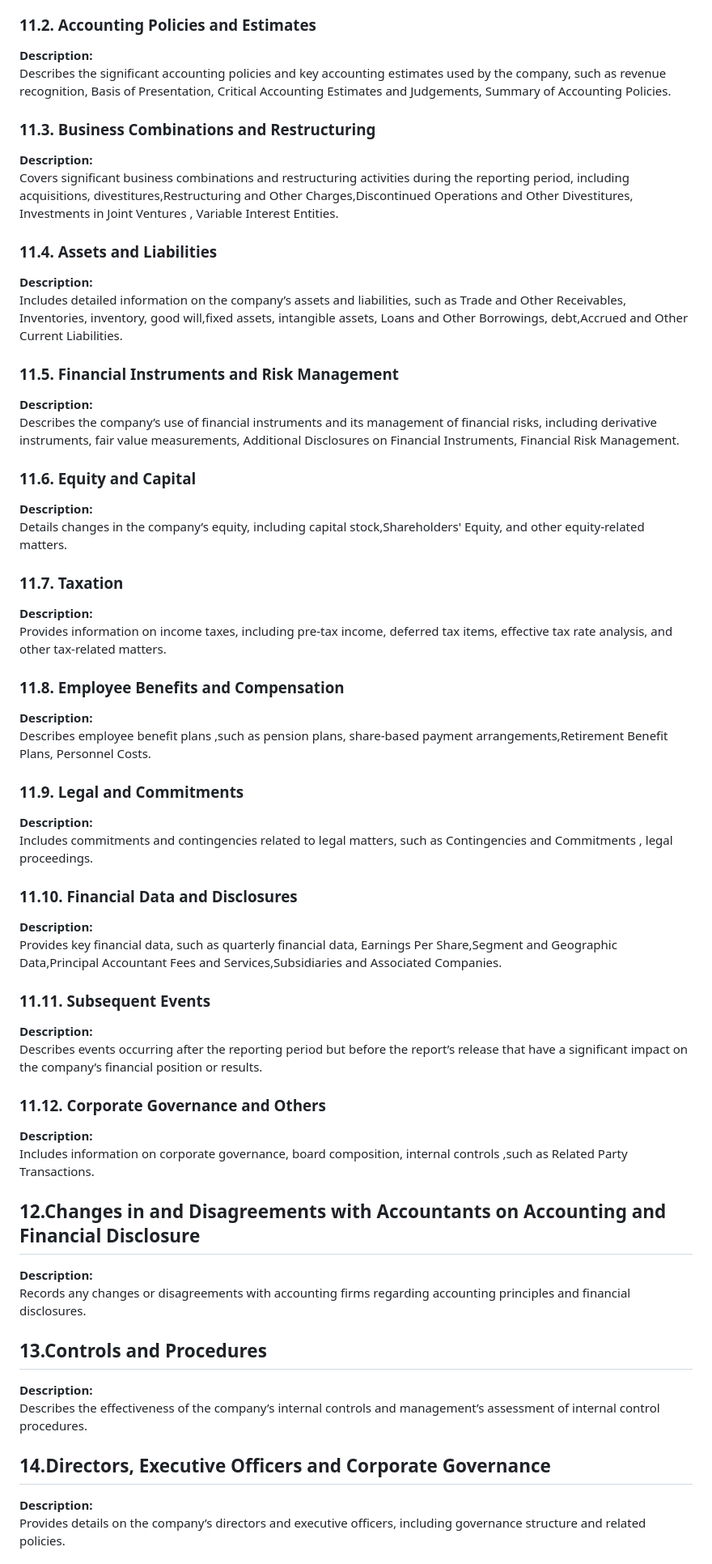
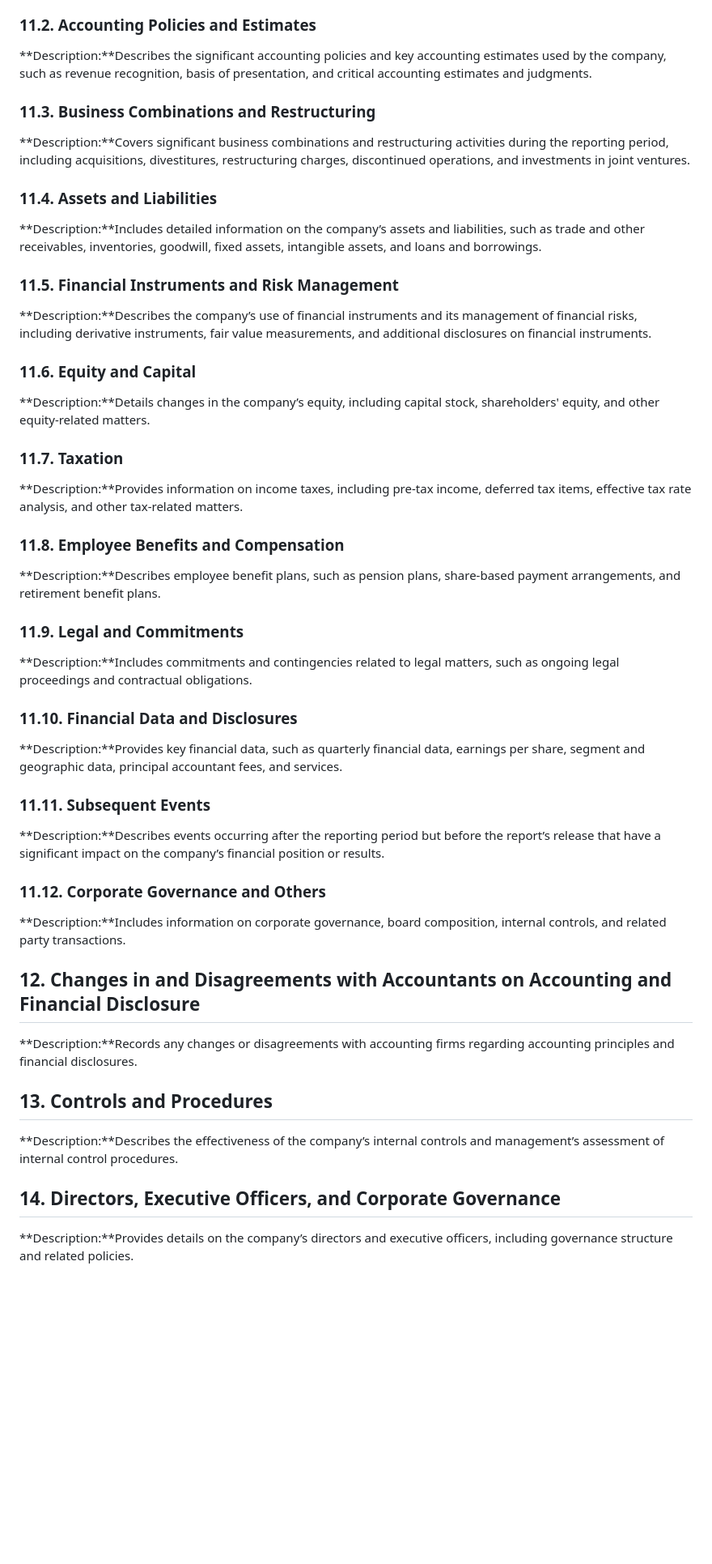
Before and after one commit to OpenDFM/NeuSym-RAG, a Markdown page: documents/financial_report_tags.md, the part around the change printed below. Shown: that part at 81% size. GitHub-like rendering; blank space fills up the shorter version.

```diff
--- a/documents/financial_report_tags.md
+++ b/documents/financial_report_tags.md
@@ -64,71 +52,57 @@ Includes the Report of Independent Registered Public Accounting Firm, Consolidat
 
 ### 11.2. Accounting Policies and Estimates
 
-**Description:**
-Describes the significant accounting policies and key accounting estimates used by the company, such as revenue recognition, Basis of Presentation, Critical Accounting Estimates and Judgements,  Summary of Accounting Policies.
+**Description:**Describes the significant accounting policies and key accounting estimates used by the company, such as revenue recognition, basis of presentation, and critical accounting estimates and judgments.
 
 ### 11.3. Business Combinations and Restructuring
 
-**Description:**
-Covers significant business combinations and restructuring activities during the reporting period, including acquisitions, divestitures,Restructuring and Other Charges,Discontinued Operations and Other Divestitures, Investments in Joint Ventures , Variable Interest Entities.
+**Description:**Covers significant business combinations and restructuring activities during the reporting period, including acquisitions, divestitures, restructuring charges, discontinued operations, and investments in joint ventures.
 
 ### 11.4. Assets and Liabilities
 
-**Description:**
-Includes detailed information on the company’s assets and liabilities, such as Trade and Other Receivables, Inventories, inventory, good will,fixed assets, intangible assets, Loans and Other Borrowings, debt,Accrued and Other Current Liabilities.
+**Description:**Includes detailed information on the company’s assets and liabilities, such as trade and other receivables, inventories, goodwill, fixed assets, intangible assets, and loans and borrowings.
 
 ### 11.5. Financial Instruments and Risk Management
 
-**Description:**
-Describes the company’s use of financial instruments and its management of financial risks, including derivative instruments, fair value measurements, Additional Disclosures on Financial Instruments, Financial Risk Management.
+**Description:**Describes the company’s use of financial instruments and its management of financial risks, including derivative instruments, fair value measurements, and additional disclosures on financial instruments.
 
 ### 11.6. Equity and Capital
 
-**Description:**
-Details changes in the company’s equity, including capital stock,Shareholders' Equity, and other equity-related matters.
+**Description:**Details changes in the company’s equity, including capital stock, shareholders' equity, and other equity-related matters.
 
 ### 11.7. Taxation
 
-**Description:**
-Provides information on income taxes, including pre-tax income, deferred tax items, effective tax rate analysis, and other tax-related matters.
+**Description:**Provides information on income taxes, including pre-tax income, deferred tax items, effective tax rate analysis, and other tax-related matters.
 
 ### 11.8. Employee Benefits and Compensation
 
-**Description:**
-Describes employee benefit plans ,such as pension plans, share-based payment arrangements,Retirement Benefit Plans, Personnel Costs.
+**Description:**Describes employee benefit plans, such as pension plans, share-based payment arrangements, and retirement benefit plans.
 
 ### 11.9. Legal and Commitments
 
-**Description:**
-Includes commitments and contingencies related to legal matters, such as Contingencies and Commitments , legal proceedings.
+**Description:**Includes commitments and contingencies related to legal matters, such as ongoing legal proceedings and contractual obligations.
 
 ### 11.10. Financial Data and Disclosures
 
-**Description:**
-Provides key financial data, such as quarterly financial data, Earnings Per Share,Segment and Geographic Data,Principal Accountant Fees and Services,Subsidiaries and Associated Companies.
+**Description:**Provides key financial data, such as quarterly financial data, earnings per share, segment and geographic data, principal accountant fees, and services.
 
 ### 11.11. Subsequent Events
 
-**Description:**
-Describes events occurring after the reporting period but before the report’s release that have a significant impact on the company’s financial position or results.
+**Description:**Describes events occurring after the reporting period but before the report’s release that have a significant impact on the company’s financial position or results.
 
 ### 11.12. Corporate Governance and Others
 
-**Description:**
-Includes information on corporate governance, board composition, internal controls ,such as Related Party Transactions.
+**Description:**Includes information on corporate governance, board composition, internal controls, and related party transactions.
 
-## 12.Changes in and Disagreements with Accountants on Accounting and Financial Disclosure
+## 12. Changes in and Disagreements with Accountants on Accounting and Financial Disclosure
 
-**Description:**
-Records any changes or disagreements with accounting firms regarding accounting principles and financial disclosures.
+**Description:**Records any changes or disagreements with accounting firms regarding accounting principles and financial disclosures.
 
-## 13.Controls and Procedures
+## 13. Controls and Procedures
 
-**Description:**
-Describes the effectiveness of the company’s internal controls and management’s assessment of internal control procedures.
+**Description:**Describes the effectiveness of the company’s internal controls and management’s assessment of internal control procedures.
 
-## 14.Directors, Executive Officers and Corporate Governance
+## 14. Directors, Executive Officers, and Corporate Governance
 
-**Description:**
-Provides details on the company’s directors and executive officers, including governance structure and related policies.
+**Description:**Provides details on the company’s directors and executive officers, including governance structure and related policies.
 
```
Also changed, not shown: other parts of documents/financial_report_tags.md (+32 -49 lines).
